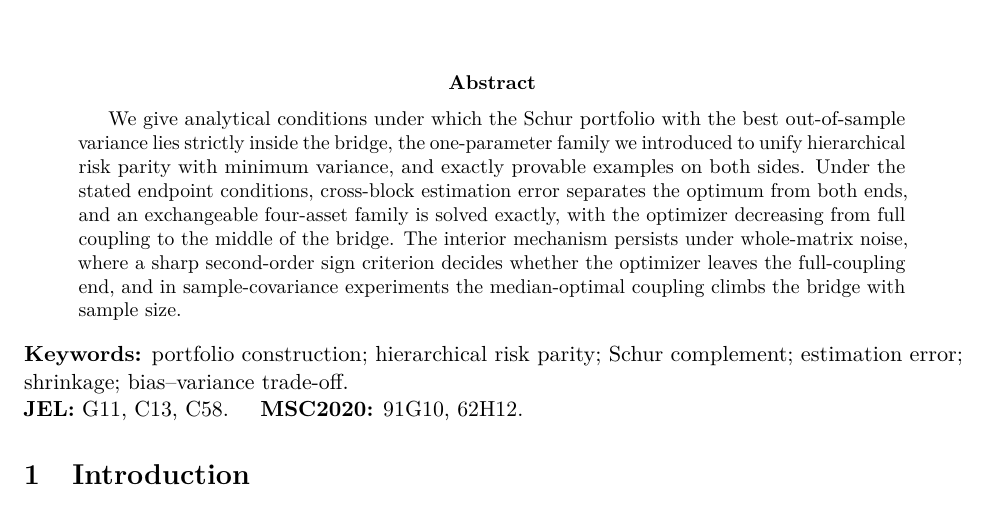
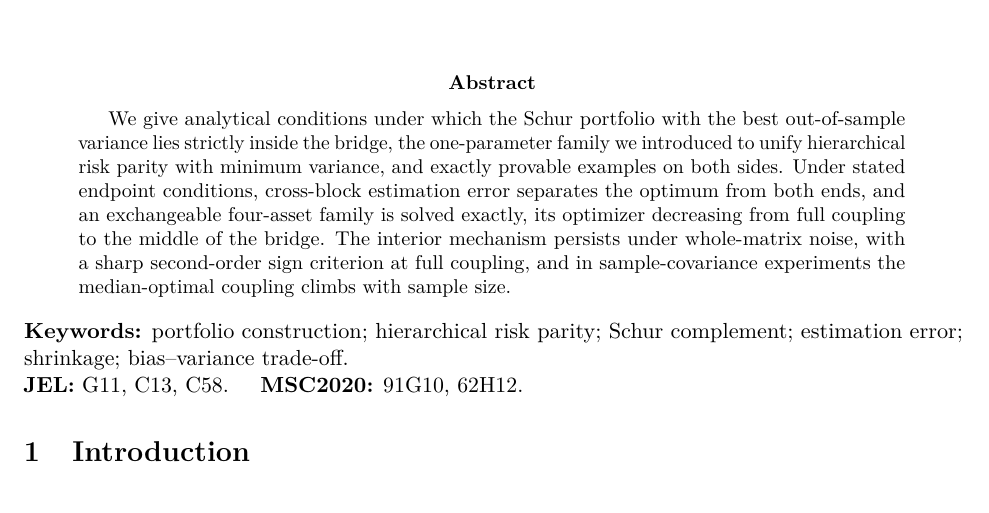
Before and after one commit to microprediction/schur, a LaTeX paper (paper/neither-end-of-the-bridge.tex): part of page 1 of 23, cut so that both start at the same text. Compiled offline with pdfLaTeX.

Commit message:
Abstract back under 100 words
Co-Authored-By: Claude Fable 5 <noreply@anthropic.com>

```diff
--- a/paper/neither-end-of-the-bridge.tex
+++ b/paper/neither-end-of-the-bridge.tex
@@ -49,14 +49,13 @@ We give analytical conditions under which the Schur portfolio with the
 best out-of-sample variance lies strictly inside the bridge, the
 one-parameter family we introduced to unify hierarchical risk parity
 with minimum variance, and exactly provable examples on both sides.
-Under the stated endpoint conditions, cross-block estimation error
+Under stated endpoint conditions, cross-block estimation error
 separates the optimum from both ends, and an exchangeable four-asset
-family is solved exactly, with the optimizer decreasing from full
-coupling to the middle of the bridge. The interior mechanism persists
-under whole-matrix noise, where a sharp second-order sign criterion
-decides whether the optimizer leaves the full-coupling end, and in
-sample-covariance experiments the median-optimal coupling climbs the
-bridge with sample size.
+family is solved exactly, its optimizer decreasing from full coupling
+to the middle of the bridge. The interior mechanism persists under
+whole-matrix noise, with a sharp second-order sign criterion at full
+coupling, and in sample-covariance experiments the median-optimal
+coupling climbs with sample size.
 \end{abstract}
 
 \noindent\textbf{Keywords:} portfolio construction; hierarchical risk parity;
```
Also changed, not shown: docs/neither-end-of-the-bridge.pdf.
